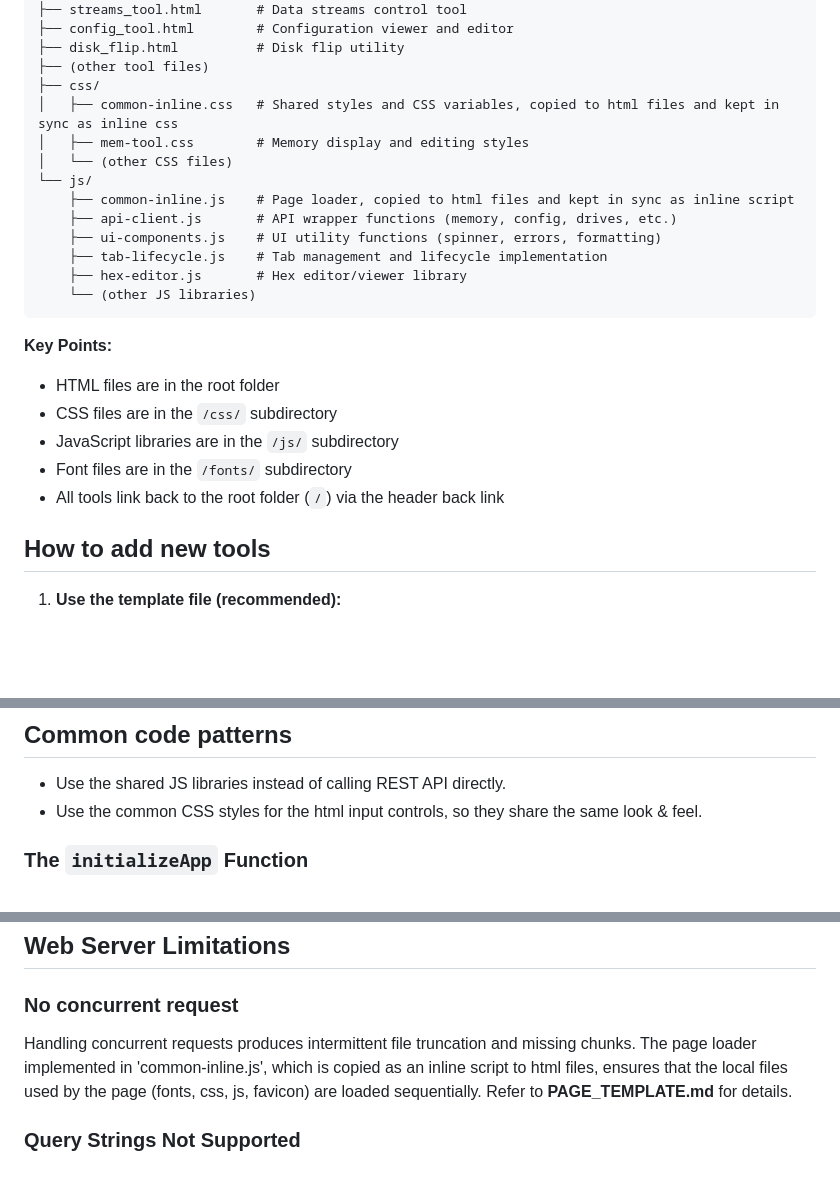
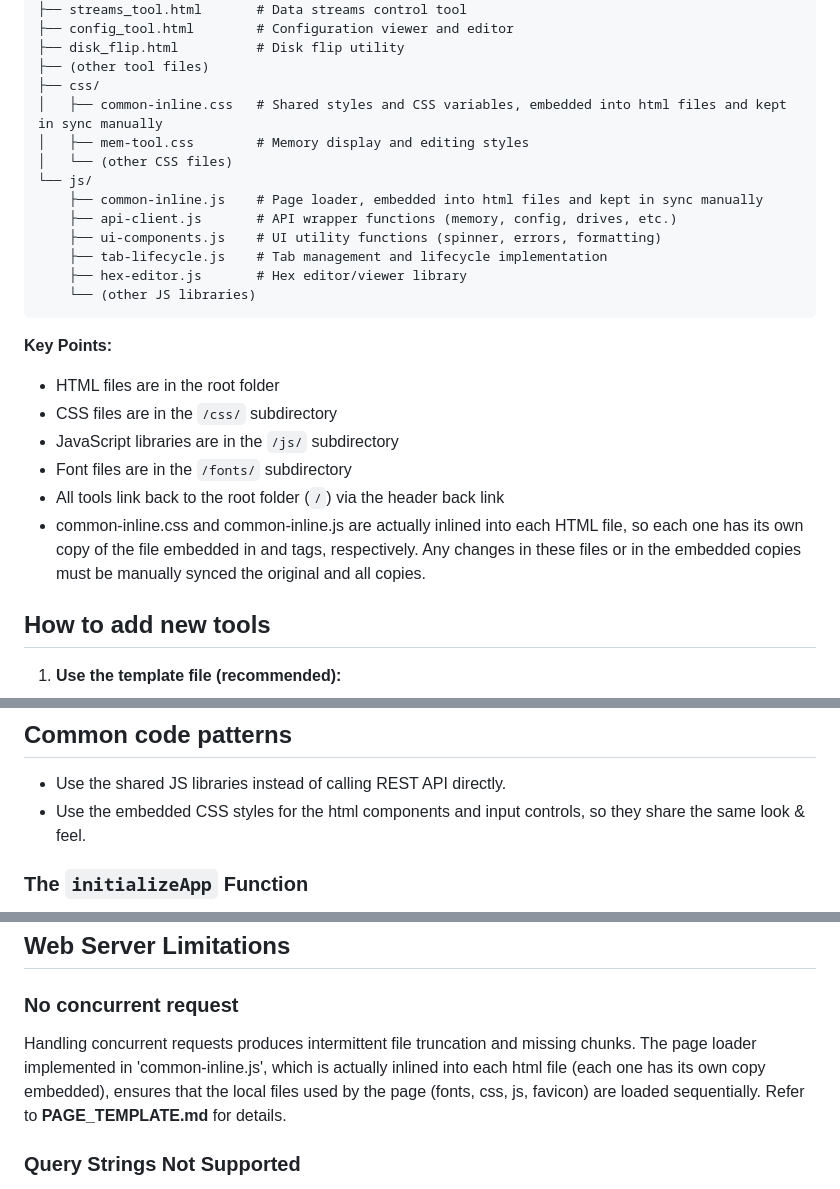
Before and after one commit to EdyJ/c64u-control-panel, a Markdown page: devdocs/DEVELOPMENT.md, 3 parts joined by grey strips. GitHub-like rendering; blank space fills up the shorter version.

```diff
--- a/devdocs/DEVELOPMENT.md
+++ b/devdocs/DEVELOPMENT.md
@@ -20,11 +20,11 @@ All files are deployed to the C64U device's web server root directory at `/flash
 ├── disk_flip.html          # Disk flip utility
 ├── (other tool files)
 ├── css/
-│   ├── common-inline.css   # Shared styles and CSS variables, copied to html files and kept in sync as inline css
+│   ├── common-inline.css   # Shared styles and CSS variables, embedded into html files and kept in sync manually
 │   ├── mem-tool.css        # Memory display and editing styles
 │   └── (other CSS files)
 └── js/
-    ├── common-inline.js    # Page loader, copied to html files and kept in sync as inline script
+    ├── common-inline.js    # Page loader, embedded into html files and kept in sync manually
     ├── api-client.js       # API wrapper functions (memory, config, drives, etc.)
     ├── ui-components.js    # UI utility functions (spinner, errors, formatting)
     ├── tab-lifecycle.js    # Tab management and lifecycle implementation
@@ -38,6 +38,7 @@ All files are deployed to the C64U device's web server root directory at `/flash
 - JavaScript libraries are in the `/js/` subdirectory
 - Font files are in the `/fonts/` subdirectory
 - All tools link back to the root folder (`/`) via the header back link
+- common-inline.css and common-inline.js are actually inlined into each HTML file, so each one has its own copy of the file embedded in <STYLE> and <SCRIPT> tags, respectively. Any changes in these files or in the embedded copies must be manually synced the original and all copies.
 
 ## How to add new tools
 
@@ -52,7 +53,7 @@ All files are deployed to the C64U device's web server root directory at `/flash
 ## Common code patterns
 
 - Use the shared JS libraries instead of calling REST API directly.
-- Use the common CSS styles for the html input controls, so they share the same look & feel.
+- Use the embedded CSS styles for the html components and input controls, so they share the same look & feel.
 
 ### The `initializeApp` Function
 
@@ -110,7 +111,7 @@ Note: REST API calls will fail in local testing (no C64U device available).
 
 ### No concurrent request
 
-Handling concurrent requests produces intermittent file truncation and missing chunks. The page loader implemented in 'common-inline.js', which is copied as an inline script to html files, ensures that the local files used by the page (fonts, css, js, favicon) are loaded sequentially. Refer to **PAGE_TEMPLATE.md** for details.
+Handling concurrent requests produces intermittent file truncation and missing chunks. The page loader implemented in 'common-inline.js', which is actually inlined into each html file (each one has its own copy embedded), ensures that the local files used by the page (fonts, css, js, favicon) are loaded sequentially. Refer to **PAGE_TEMPLATE.md** for details.
 
 ### Query Strings Not Supported
 
```
Also changed, not shown: devdocs/PAGE_TEMPLATE.md (+8 -9 lines).
